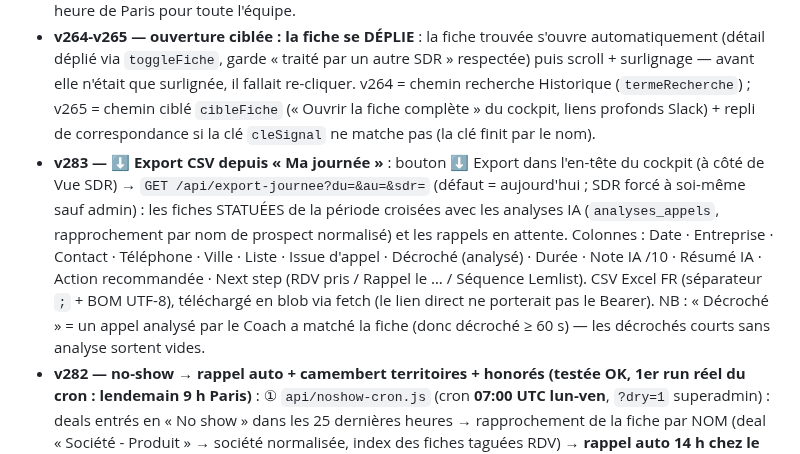
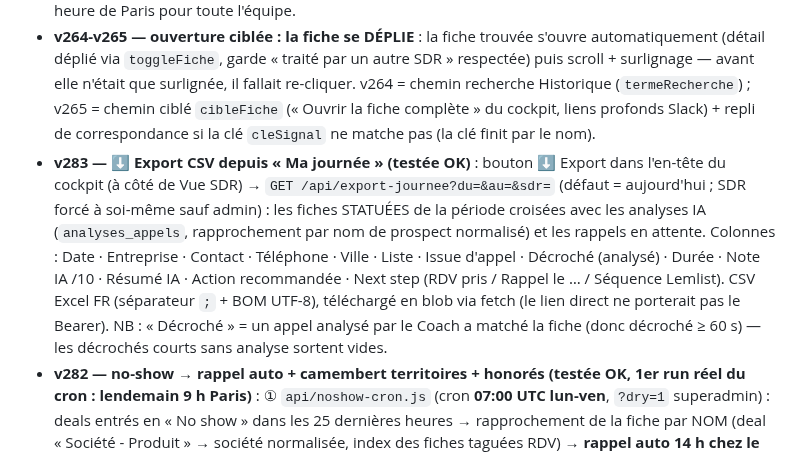
Before and after one commit to didampt/sofy-sdr-tool, a Markdown page: HANDOFF.md, the part around the change. Rendered like a GitHub page.

Commit message:
docs: HANDOFF — v283 testée OK
Co-Authored-By: Claude Fable 5 <noreply@anthropic.com>

```diff
--- a/HANDOFF.md
+++ b/HANDOFF.md
@@ -139,7 +139,7 @@ Premiers retours terrain des SDR sur « Ma journée » → 3 lots livrés le jou
 - **Commits 0918c9d → e8cdf3b — Verticale groupe (cas Citadelle, 2e partie, élucidé via debug)** : nouveau debug superadmin `?debug=1&endpoint=arbre&siren=…` (représentants, bénéficiaires effectifs, mandats bruts, arbre). Deux vrais bugs corrigés : (1) la qualité du dirigeant est jugée **mandat par mandat** (`ent.dirigeant.qualites`) — au niveau de l'enregistrement, « Liquidateur » de 2 GIE dissous écartait TOUS les mandats de la holding ; (2) **stratégie REMONTÉE** : le dirigeant personne morale de la racine (ex : GROUPE COMTE-SERRES, président de CITADELLE) devient une co-racine explorée par les 3 stratégies (mandats/dirigeants physiques/bénéficiaires) — pattern courant des groupes familiaux DOM. Résultat Citadelle : 0 → **33 entités** (SODIVA, CCIE/Toyota, PDK/Porsche, réseau pneumatiques 971/972/973/974/976). + tri : **le département saisi prime désormais sur le nombre de mandats** (un homonyme métropole à 5 mandats écrasait le vrai groupe).
 - **Fuseau cockpit (24/07, testé OK par Didier)** : `api/cockpit.js` calculait « aujourd'hui » en UTC (serveur Vercel) → à 1 h du matin heure de Paris, le cockpit affichait les stats de la VEILLE sous la date du jour. Bornes jour/mois désormais en **heure de Paris** (helpers `jourParis()`/`debutJourParis()`/`offsetParisMs()` — minuit Paris = 22:00Z en été). Concerne : appels Ringover du jour, statuées, RDV jour/mois, moy 7 j, rappels « aujourd'hui ». Convention : la journée = heure de Paris pour toute l'équipe.
 - **v264-v265 — ouverture ciblée : la fiche se DÉPLIE** : la fiche trouvée s'ouvre automatiquement (détail déplié via `toggleFiche`, garde « traité par un autre SDR » respectée) puis scroll + surlignage — avant elle n'était que surlignée, il fallait re-cliquer. v264 = chemin recherche Historique (`termeRecherche`) ; v265 = chemin ciblé `cibleFiche` (« Ouvrir la fiche complète » du cockpit, liens profonds Slack) + repli de correspondance si la clé `cleSignal` ne matche pas (la clé finit par le nom).
-- **v283 — ⬇️ Export CSV depuis « Ma journée »** : bouton ⬇️ Export dans l'en-tête du cockpit (à côté de Vue SDR) → `GET /api/export-journee?du=&au=&sdr=` (défaut = aujourd'hui ; SDR forcé à soi-même sauf admin) : les fiches STATUÉES de la période croisées avec les analyses IA (`analyses_appels`, rapprochement par nom de prospect normalisé) et les rappels en attente. Colonnes : Date · Entreprise · Contact · Téléphone · Ville · Liste · Issue d'appel · Décroché (analysé) · Durée · Note IA /10 · Résumé IA · Action recommandée · Next step (RDV pris / Rappel le … / Séquence Lemlist). CSV Excel FR (séparateur `;` + BOM UTF-8), téléchargé en blob via fetch (le lien direct ne porterait pas le Bearer). NB : « Décroché » = un appel analysé par le Coach a matché la fiche (donc décroché ≥ 60 s) — les décrochés courts sans analyse sortent vides.
+- **v283 — ⬇️ Export CSV depuis « Ma journée » (testée OK)** : bouton ⬇️ Export dans l'en-tête du cockpit (à côté de Vue SDR) → `GET /api/export-journee?du=&au=&sdr=` (défaut = aujourd'hui ; SDR forcé à soi-même sauf admin) : les fiches STATUÉES de la période croisées avec les analyses IA (`analyses_appels`, rapprochement par nom de prospect normalisé) et les rappels en attente. Colonnes : Date · Entreprise · Contact · Téléphone · Ville · Liste · Issue d'appel · Décroché (analysé) · Durée · Note IA /10 · Résumé IA · Action recommandée · Next step (RDV pris / Rappel le … / Séquence Lemlist). CSV Excel FR (séparateur `;` + BOM UTF-8), téléchargé en blob via fetch (le lien direct ne porterait pas le Bearer). NB : « Décroché » = un appel analysé par le Coach a matché la fiche (donc décroché ≥ 60 s) — les décrochés courts sans analyse sortent vides.
 - **v282 — no-show → rappel auto + camembert territoires + honorés (testée OK, 1er run réel du cron : lendemain 9 h Paris)** : ① `api/noshow-cron.js` (cron **07:00 UTC lun-ven**, `?dry=1` superadmin) : deals entrés en « No show » dans les 25 dernières heures → rapprochement de la fiche par NOM (deal « Société - Produit » → société normalisée, index des fiches taguées RDV) → **rappel auto 14 h chez le SDR** (`traite_par`) avec anti-doublon (pas de 2e rappel « No-show » en attente sur la fiche) + DM Slack « re-booke à chaud » ; introuvables comptés dans la réponse. ② panneau de la tuile 🏆 RDV : **bandeau 📅 planifiées / ✅ honorées / 👻 no-show** (champ `realises` ajouté à /api/noshow = deals entrés en « Démo réalisée ») + **camembert conic-gradient des territoires** (CP des fiches → 971 Guadeloupe / 972 Martinique / 973 Guyane / 974 Réunion / 976 Mayotte / Métropole, `cp` ajouté à rdv_details).
 - **v281 — 👻 tuile NO-SHOW branchée sur le pipeline HubSpot (testée OK)** : `api/noshow.js` — mode données (admins) `?du=&au=` : taux = deals ENTRÉS en « No show » ÷ deals ENTRÉS en « Démo planifiée » sur la période (propriétés horodatées `hs_v2_date_entered_<stageId>`, opérateur BETWEEN en ms), stages résolus PAR LIBELLÉ sur les pipelines dont le label commence par « Sales » (Sales - New : noshow id 4981760218 / planifiée `appointmentscheduled` ; Sales - Parc : 5215856847 / 5215856846) + `?debug=1` superadmin (sonde pipelines/stages conservée). Front : tuile 👻 NO-SHOW (chargée en 2e temps après /api/noshow, admins), cliquable → liste des deals passés en No show (panneau partagé avec la tuile RDV via `dataset.mode`). Bonus possible plus tard : rappel SDR auto à chaque passage en No show (cron). ⚠️ le filtre SDR d'Insights ne s'applique PAS au no-show (les deals HubSpot n'ont pas le nom du SDR Sofy Scrap — rapprochement possible par hubspot_owner_id si besoin un jour).
 - **v280 — la tuile 🎧 Qualité d'appel s'explique au clic (testée OK ?)** (`stjToggleCoach` → panneau `#stj-coach-detail`, données /api/coach de la période) : pédagogie du barème (sévère, 5 = moyen, les standards/barrages notés 0-2 comptent — comparer période à période et entre SDR), **répartition des notes en 5 tranches colorées**, 🎯 points à travailler (1re action corrective des 5 appels les plus faibles, avec SDR + note), 💬 meilleur appel avec verbatim. **No-show (v281 à venir)** : Didier veut la stat — reco = HubSpot Meetings API (`hs_meeting_outcome` : COMPLETED/NO_SHOW/RESCHEDULED) si les AE y consignent leurs RDV, sinon repli statut AE / DM Slack J+1 one-click ; QUESTION posée à Didier : les AE utilisent-ils les meetings HubSpot avec issue renseignée ?
```
